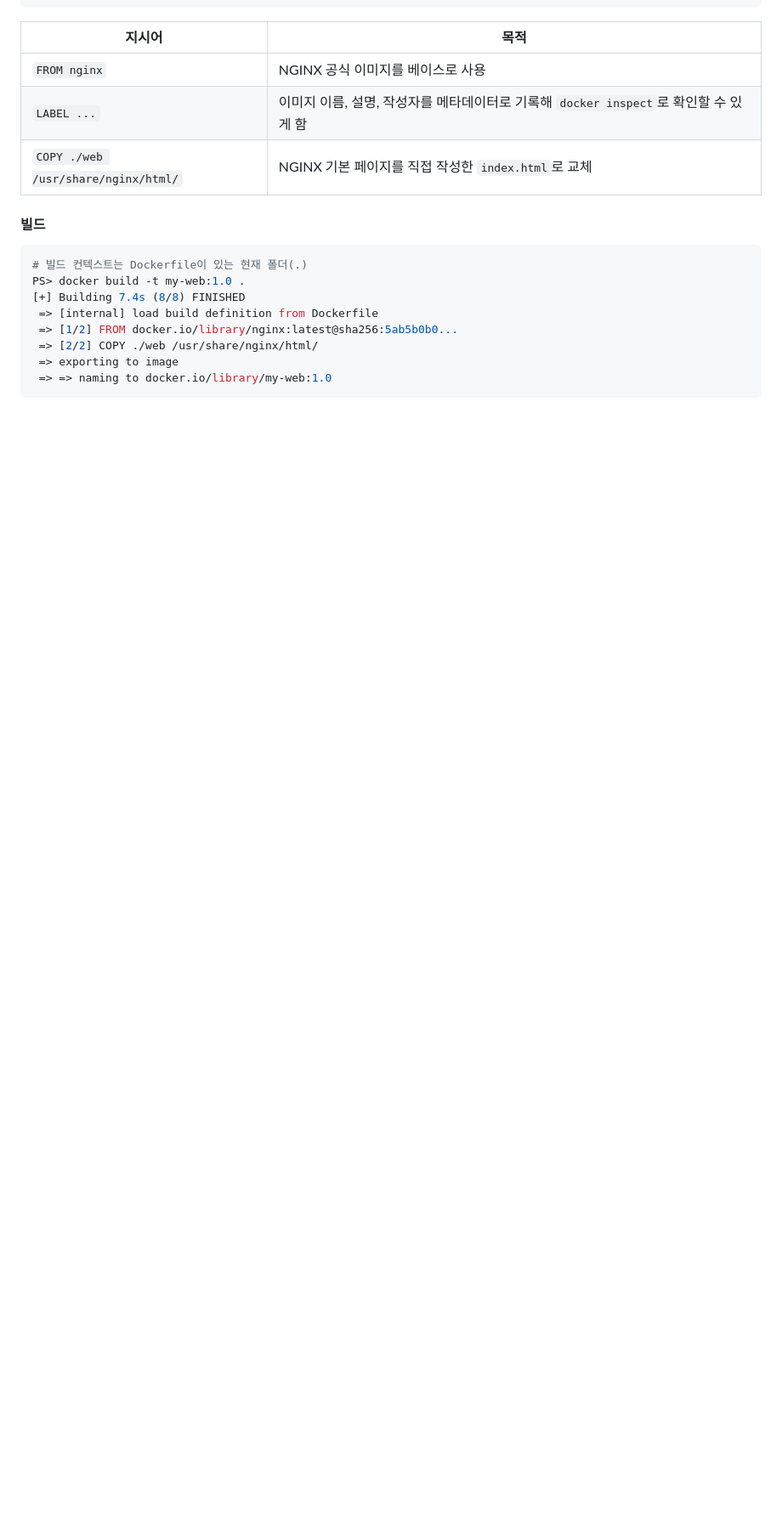
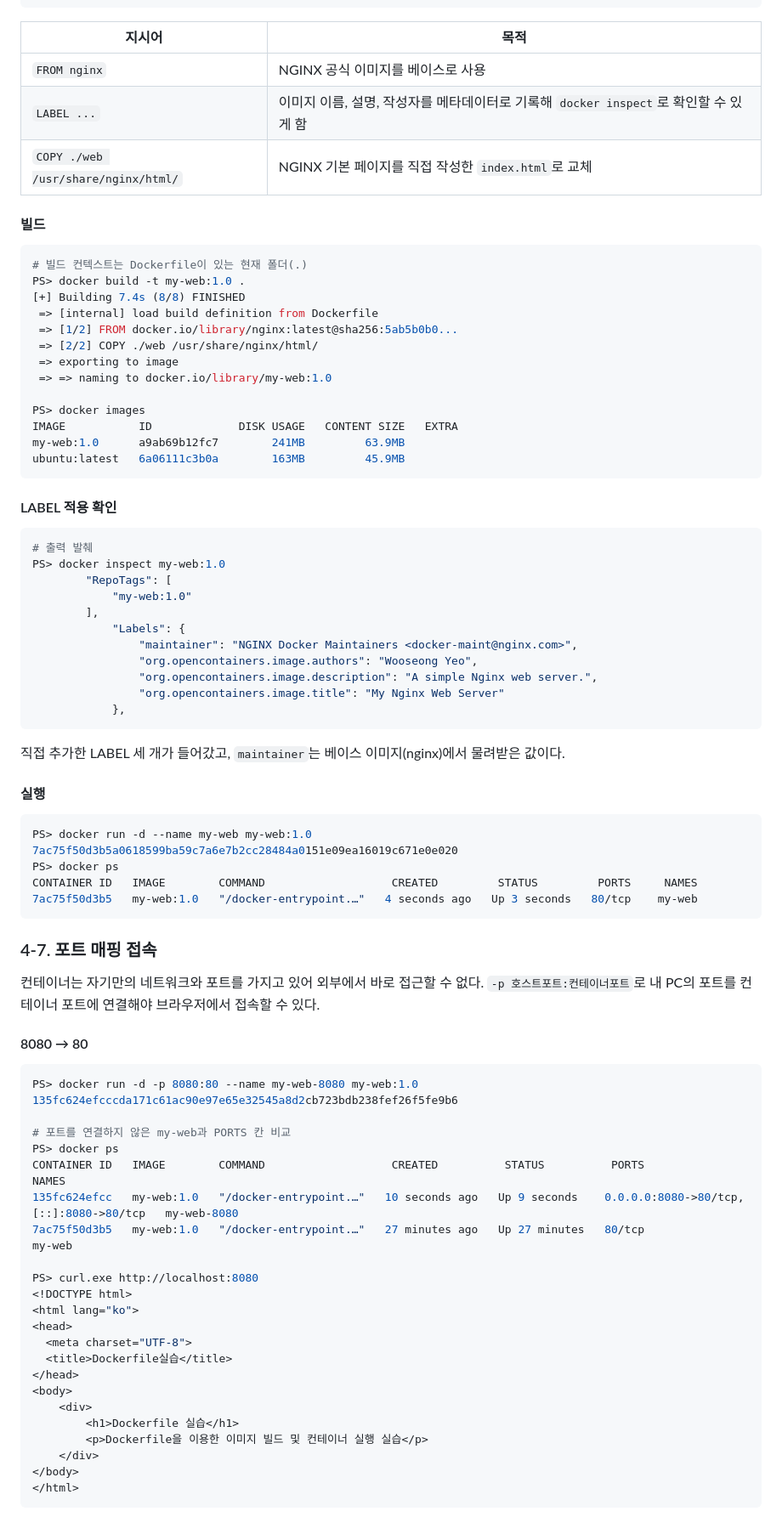
Before and after one commit to Ywseong/Codyssey_1-1, a Markdown page: README.md, the part around one of its changes. Shown at 85% size. GitHub-like rendering; blank space fills up the shorter version.

Commit message:
port

````diff
--- a/README.md
+++ b/README.md
@@ -457,4 +461,67 @@ PS> docker build -t my-web:1.0 .
  => [2/2] COPY ./web /usr/share/nginx/html/
  => exporting to image
  => => naming to docker.io/library/my-web:1.0
+
+PS> docker images
+IMAGE           ID             DISK USAGE   CONTENT SIZE   EXTRA
+my-web:1.0      a9ab69b12fc7        241MB         63.9MB
+ubuntu:latest   6a06111c3b0a        163MB         45.9MB
 ```
+
+#### LABEL 적용 확인
+```powershell
+# 출력 발췌
+PS> docker inspect my-web:1.0
+        "RepoTags": [
+            "my-web:1.0"
+        ],
+            "Labels": {
+                "maintainer": "NGINX Docker Maintainers <docker-maint@nginx.com>",
+                "org.opencontainers.image.authors": "Wooseong Yeo",
+                "org.opencontainers.image.description": "A simple Nginx web server.",
+                "org.opencontainers.image.title": "My Nginx Web Server"
+            },
+```
+직접 추가한 LABEL 세 개가 들어갔고, `maintainer`는 베이스 이미지(nginx)에서 물려받은 값이다.
+
+#### 실행
+```powershell
+PS> docker run -d --name my-web my-web:1.0
+7ac75f50d3b5a0618599ba59c7a6e7b2cc28484a0151e09ea16019c671e0e020
+PS> docker ps
+CONTAINER ID   IMAGE        COMMAND                   CREATED         STATUS         PORTS     NAMES
+7ac75f50d3b5   my-web:1.0   "/docker-entrypoint.…"   4 seconds ago   Up 3 seconds   80/tcp    my-web
+```
+
+### 4-7. 포트 매핑 접속
+
+컨테이너는 자기만의 네트워크와 포트를 가지고 있어 외부에서 바로 접근할 수 없다. `-p 호스트포트:컨테이너포트`로 내 PC의 포트를 컨테이너 포트에 연결해야 브라우저에서 접속할 수 있다.
+
+#### 8080 → 80
+
+```powershell
+PS> docker run -d -p 8080:80 --name my-web-8080 my-web:1.0
+135fc624efcccda171c61ac90e97e65e32545a8d2cb723bdb238fef26f5fe9b6
+
+# 포트를 연결하지 않은 my-web과 PORTS 칸 비교
+PS> docker ps
+CONTAINER ID   IMAGE        COMMAND                   CREATED          STATUS          PORTS                                     NAMES
+135fc624efcc   my-web:1.0   "/docker-entrypoint.…"   10 seconds ago   Up 9 seconds    0.0.0.0:8080->80/tcp, [::]:8080->80/tcp   my-web-8080
+7ac75f50d3b5   my-web:1.0   "/docker-entrypoint.…"   27 minutes ago   Up 27 minutes   80/tcp                                    my-web
+
+PS> curl.exe http://localhost:8080
+<!DOCTYPE html>
+<html lang="ko">
+<head>
+  <meta charset="UTF-8">
+  <title>Dockerfile실습</title>
+</head>
+<body>
+    <div>
+        <h1>Dockerfile 실습</h1>
+        <p>Dockerfile을 이용한 이미지 빌드 및 컨테이너 실행 실습</p>
+    </div>
+</body>
+</html>
+```
+
````
Also changed, not shown: other parts of README.md (+53 -3 lines), images/포트매핑결과.png (added), images/포트매핑결과2.png (added).
